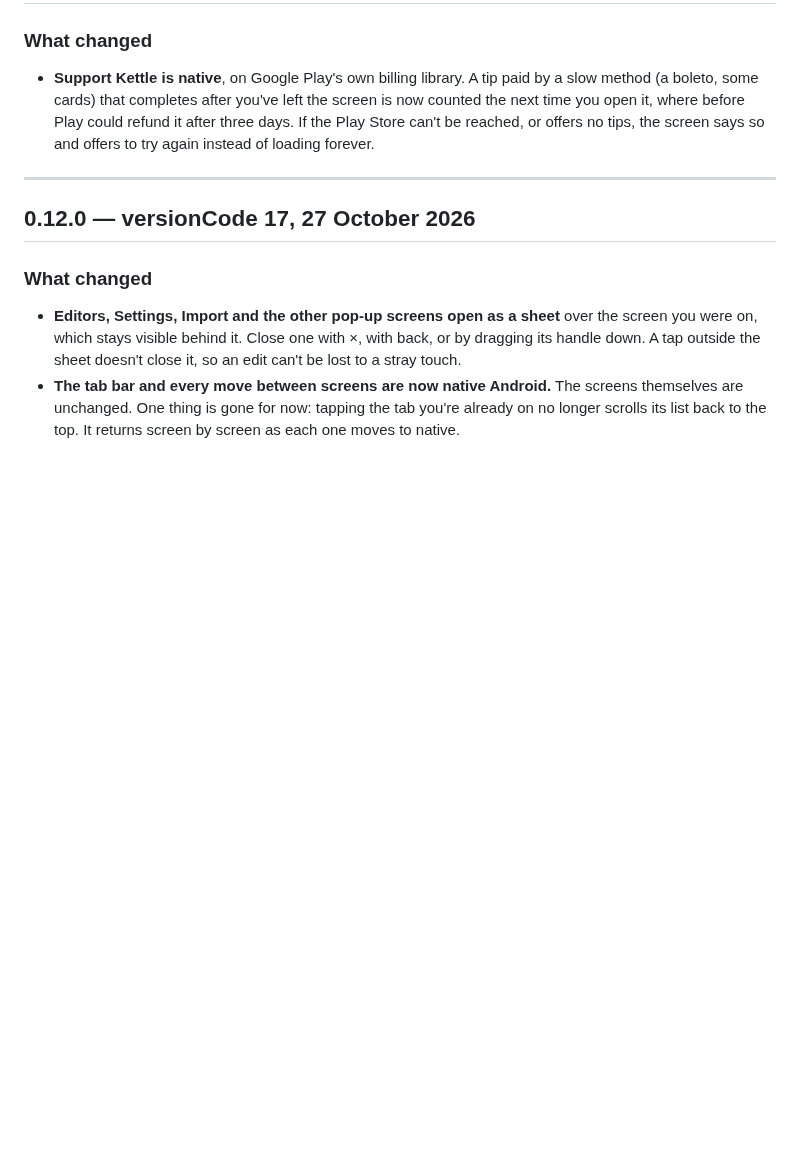
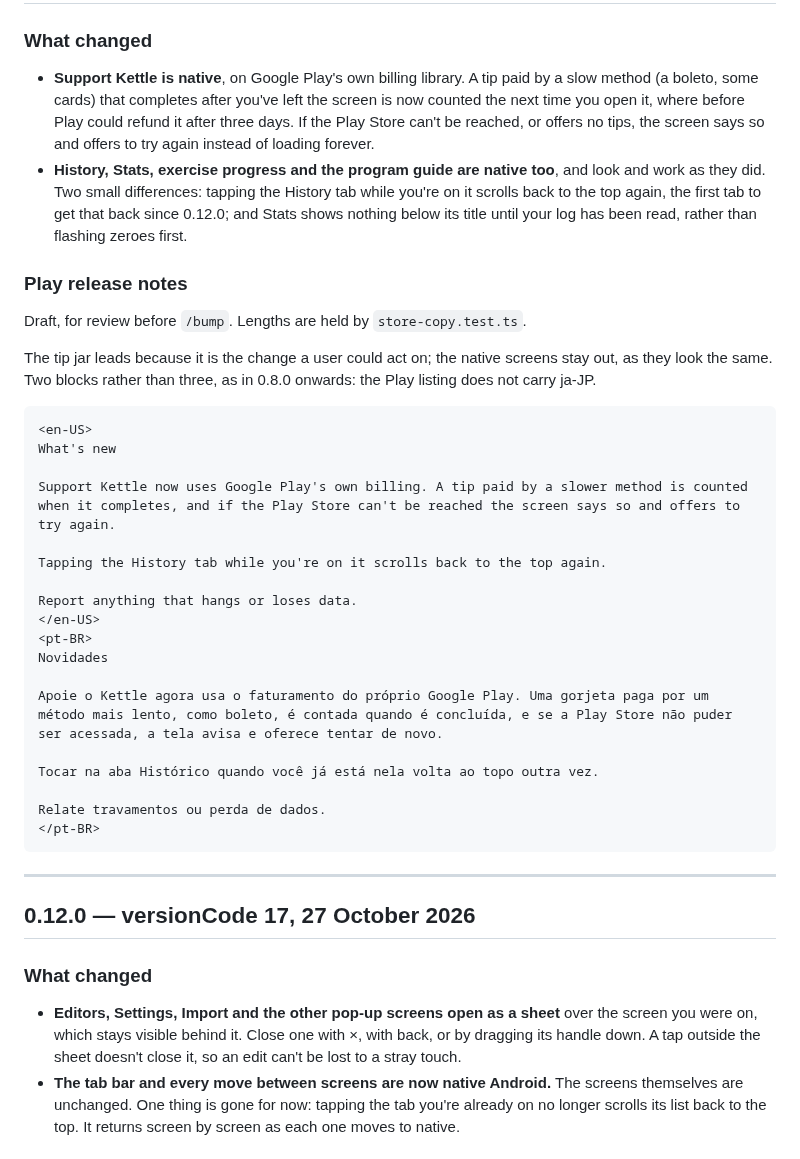
Before and after one commit to celsaad/kettle, a Markdown page: CHANGELOG.md, the part around the change. Rendered like a GitHub page; blank space fills up the shorter version.

````diff
--- a/CHANGELOG.md
+++ b/CHANGELOG.md
@@ -24,6 +24,39 @@ here, next to what it describes.
   boleto, some cards) that completes after you've left the screen is now counted the next time you
   open it, where before Play could refund it after three days. If the Play Store can't be reached,
   or offers no tips, the screen says so and offers to try again instead of loading forever.
+- **History, Stats, exercise progress and the program guide are native too**, and look and work as
+  they did. Two small differences: tapping the History tab while you're on it scrolls back to the
+  top again, the first tab to get that back since 0.12.0; and Stats shows nothing below its title
+  until your log has been read, rather than flashing zeroes first.
+
+### Play release notes
+
+Draft, for review before `/bump`. Lengths are held by `store-copy.test.ts`.
+
+The tip jar leads because it is the change a user could act on; the native screens stay out, as
+they look the same. Two blocks rather than three, as in 0.8.0 onwards: the Play listing does not
+carry ja-JP.
+
+```
+<en-US>
+What's new
+
+Support Kettle now uses Google Play's own billing. A tip paid by a slower method is counted when it completes, and if the Play Store can't be reached the screen says so and offers to try again.
+
+Tapping the History tab while you're on it scrolls back to the top again.
+
+Report anything that hangs or loses data.
+</en-US>
+<pt-BR>
+Novidades
+
+Apoie o Kettle agora usa o faturamento do próprio Google Play. Uma gorjeta paga por um método mais lento, como boleto, é contada quando é concluída, e se a Play Store não puder ser acessada, a tela avisa e oferece tentar de novo.
+
+Tocar na aba Histórico quando você já está nela volta ao topo outra vez.
+
+Relate travamentos ou perda de dados.
+</pt-BR>
+```
 
 ---
 
````
Also changed, not shown: AGENTS.md (+4 -4 lines), docs/native-migration-plan.md (+7 -4 lines).
